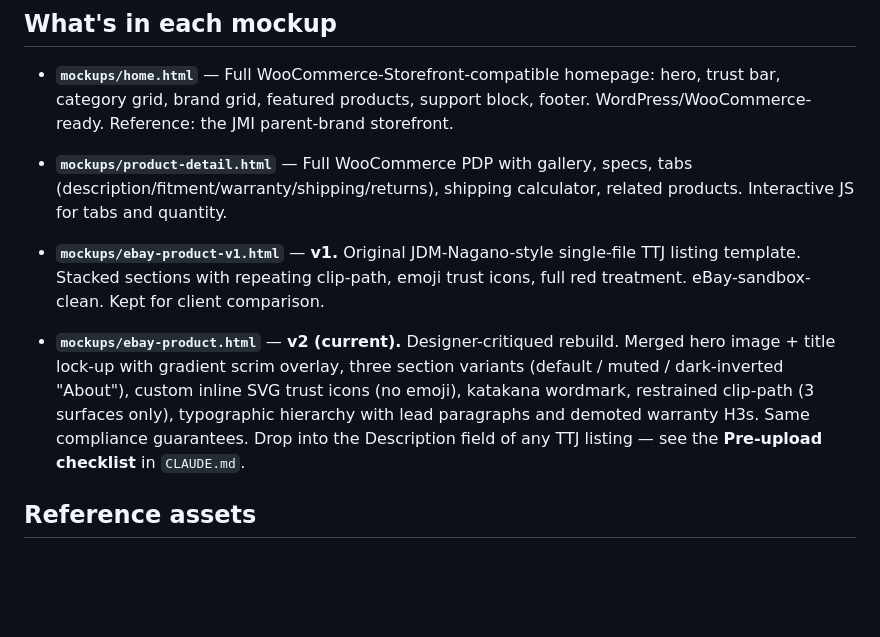
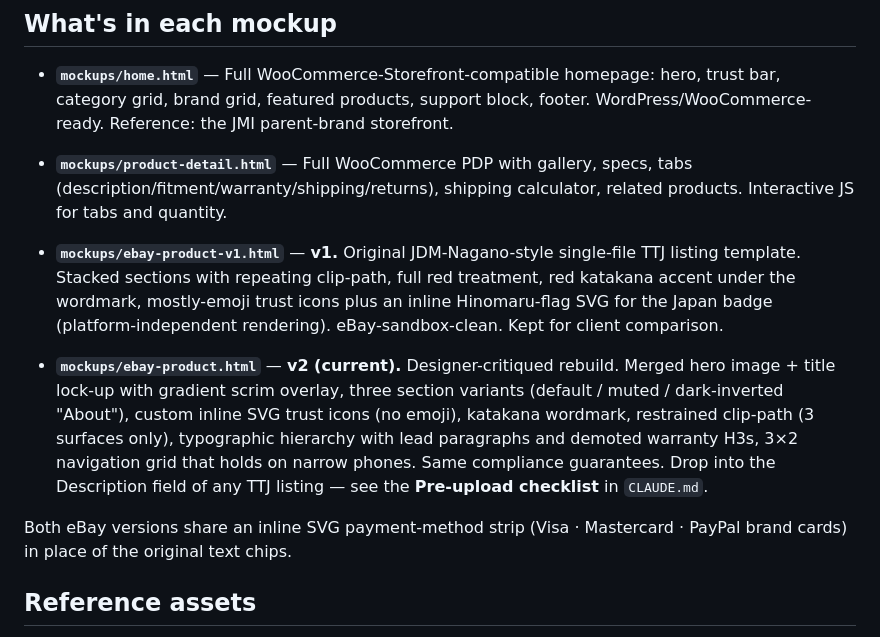
Before and after one commit to kinutech-asharif/jmi-website, a Markdown page: README.md, the part around the change. Rendered like a GitHub page; blank space fills up the shorter version.

```diff
--- a/README.md
+++ b/README.md
@@ -35,9 +35,11 @@ npm run serve               # http://localhost:3000
 
 - **`mockups/product-detail.html`** — Full WooCommerce PDP with gallery, specs, tabs (description/fitment/warranty/shipping/returns), shipping calculator, related products. Interactive JS for tabs and quantity.
 
-- **`mockups/ebay-product-v1.html`** — **v1.** Original JDM-Nagano-style single-file TTJ listing template. Stacked sections with repeating clip-path, emoji trust icons, full red treatment. eBay-sandbox-clean. Kept for client comparison.
+- **`mockups/ebay-product-v1.html`** — **v1.** Original JDM-Nagano-style single-file TTJ listing template. Stacked sections with repeating clip-path, full red treatment, red katakana accent under the wordmark, mostly-emoji trust icons plus an inline Hinomaru-flag SVG for the Japan badge (platform-independent rendering). eBay-sandbox-clean. Kept for client comparison.
 
-- **`mockups/ebay-product.html`** — **v2 (current).** Designer-critiqued rebuild. Merged hero image + title lock-up with gradient scrim overlay, three section variants (default / muted / dark-inverted "About"), custom inline SVG trust icons (no emoji), katakana wordmark, restrained clip-path (3 surfaces only), typographic hierarchy with lead paragraphs and demoted warranty H3s. Same compliance guarantees. Drop into the Description field of any TTJ listing — see the **Pre-upload checklist** in `CLAUDE.md`.
+- **`mockups/ebay-product.html`** — **v2 (current).** Designer-critiqued rebuild. Merged hero image + title lock-up with gradient scrim overlay, three section variants (default / muted / dark-inverted "About"), custom inline SVG trust icons (no emoji), katakana wordmark, restrained clip-path (3 surfaces only), typographic hierarchy with lead paragraphs and demoted warranty H3s, 3×2 navigation grid that holds on narrow phones. Same compliance guarantees. Drop into the Description field of any TTJ listing — see the **Pre-upload checklist** in `CLAUDE.md`.
+
+Both eBay versions share an inline SVG payment-method strip (Visa · Mastercard · PayPal brand cards) in place of the original text chips.
 
 ## Reference assets
 
```
Also changed, not shown: CLAUDE.md (+7 -0 lines).
